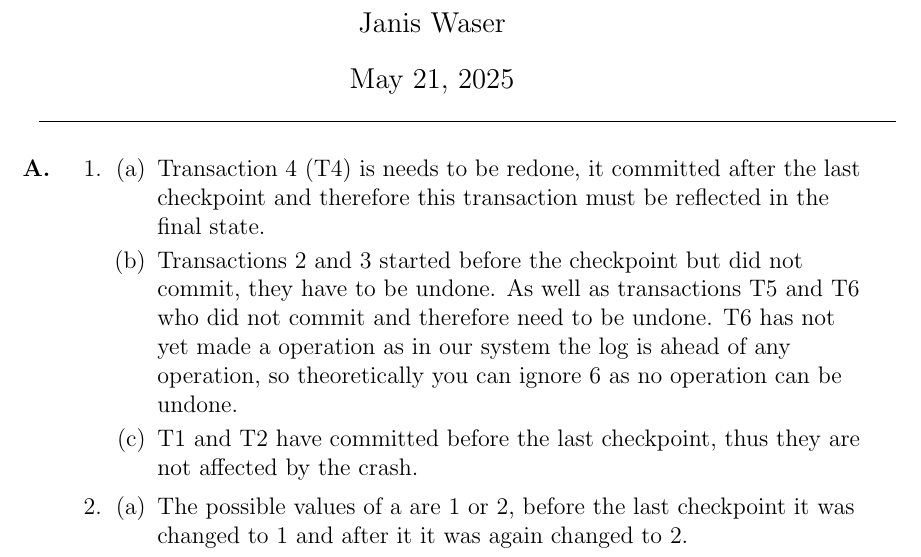
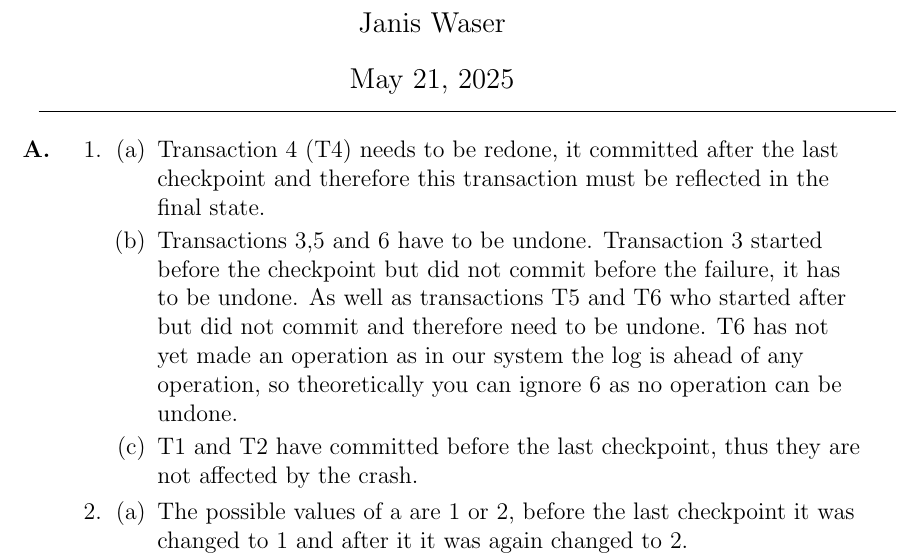
Before and after one commit to us-ja/Data_Management, a LaTeX problem sheet (Homework6_Janis/HW6_Janis_Waser.tex): part of page 1 of 3, cut so that both start at the same text. Compiled offline with pdfLaTeX.

Commit message:
add new slide

```diff
--- a/Homework6_Janis/HW6_Janis_Waser.tex
+++ b/Homework6_Janis/HW6_Janis_Waser.tex
@@ -41,8 +41,8 @@
 \item
 \begin{enumerate}[label=\arabic*.]
 \item \begin{enumerate}[label=(\alph*)]
-\item Transaction 4 (T4) is needs to be redone, it committed after the last checkpoint and therefore this transaction must be reflected in the final state.
-\item Transactions 2 and 3 started before the checkpoint but did not commit, they have to be undone. As well as transactions T5 and T6 who did not commit and therefore need to be undone. T6 has not yet made a operation as in our system the log is ahead of any operation, so theoretically you can ignore 6 as no operation can be undone.
+\item Transaction 4 (T4) needs to be redone, it committed after the last checkpoint and therefore this transaction must be reflected in the final state.
+\item Transactions 3,5 and 6 have to be undone. Transaction 3 started before the checkpoint but did not commit before the failure, it has to be undone. As well as transactions T5 and T6 who started after but did not commit and therefore need to be undone. T6 has not yet made an operation as in our system the log is ahead of any operation, so theoretically you can ignore 6 as no operation can be undone.
 \item T1 and T2 have committed before the last checkpoint, thus they are not affected by the crash.
 \end{enumerate}
  \item \begin{enumerate}[label=(\alph*)]
```
Also changed, not shown: Homework6_Janis/HW6_Janis_Waser.pdf, Slides/13_Big_Data_Analytics.pdf (added), 5 other files.
